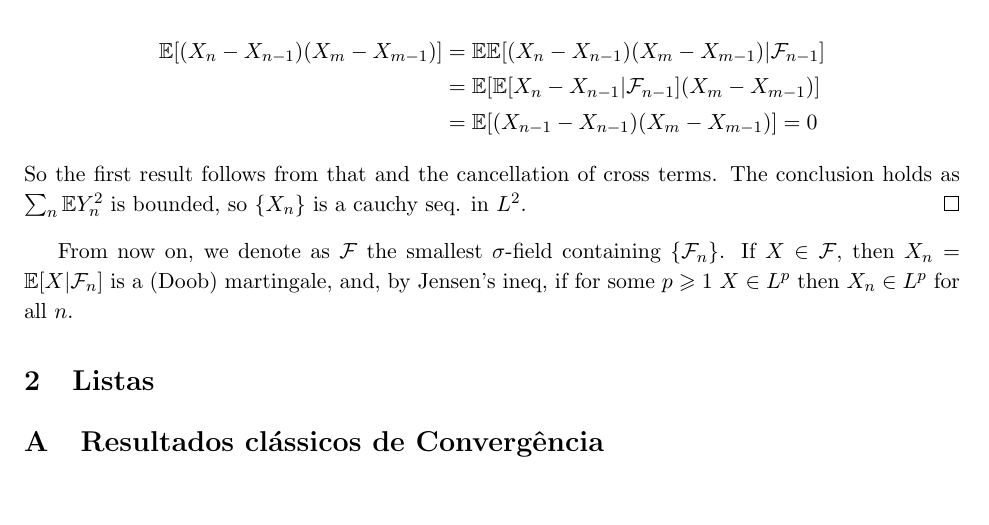
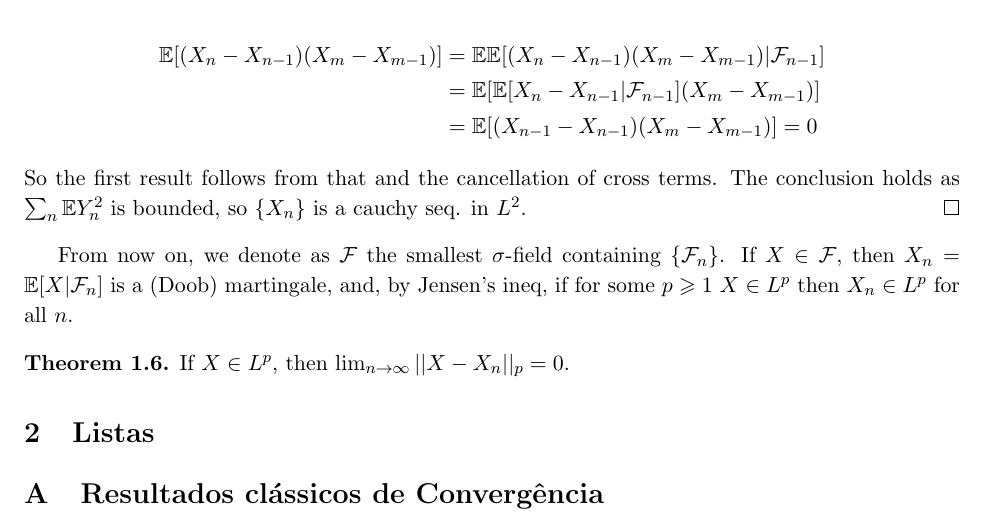
Before and after one commit to hnrq104/prob2, a LaTeX document (main.tex, which reads topicos/martingales.tex): part of page 3 of 3, cut so that both start at the same text, the shorter picture padded with empty space. Compiled offline with pdfLaTeX.

Commit message:
first convergence theorem

```diff
--- a/topicos/martingales.tex
+++ b/topicos/martingales.tex
@@ -119,4 +119,8 @@ From now on, we denote as $\cF$ the smallest $\sigma$-field
 containing $\{\cF_n\}$. If $X \in \cF$, then $X_n = \Ex[X | \cF_n]$
 is a (Doob) martingale,
 and, by Jensen's ineq, if for some $p \geq 1$ $X \in L^p$ then $X_n
-	\in L^p$ for all $n$.
+\in L^p$ for all $n$.
+
+\begin{theorem}
+    If $X \in L^p$, then $\lim_{n\to\infty} ||X - X_n||_p = 0$.
+\end{theorem}
```
